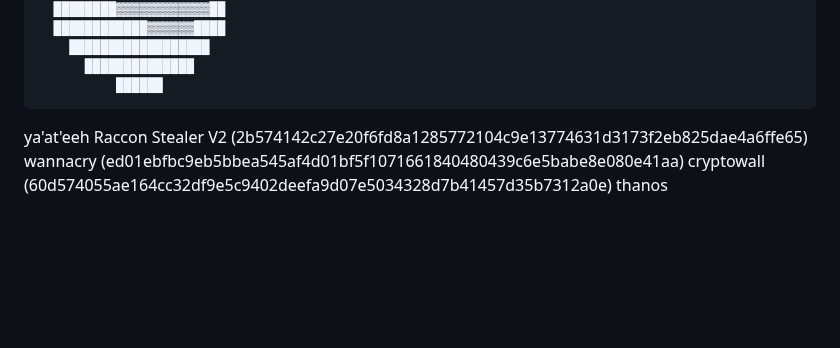
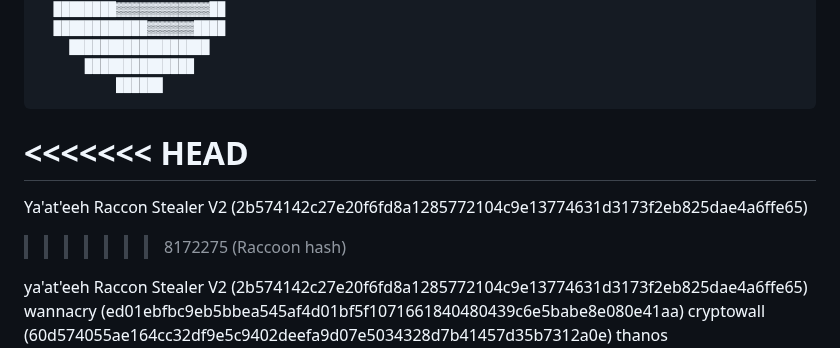
Before and after one commit to UTT-Connole/class-api-IT4200-2025-fall, a Markdown page: README.md, the part around the change. GitHub-like rendering; blank space fills up the shorter version.

Commit message:
Raccoon hash asdf

```diff
--- a/README.md
+++ b/README.md
@@ -196,6 +196,11 @@ hi
           ██████████████
               ██████
 
+<<<<<<< HEAD
+=======
+Ya'at'eeh
+Raccon Stealer V2 (2b574142c27e20f6fd8a1285772104c9e13774631d3173f2eb825dae4a6ffe65)
+>>>>>>> 8172275 (Raccoon hash)
 
 ya'at'eeh
 Raccon Stealer V2 (2b574142c27e20f6fd8a1285772104c9e13774631d3173f2eb825dae4a6ffe65)
```
